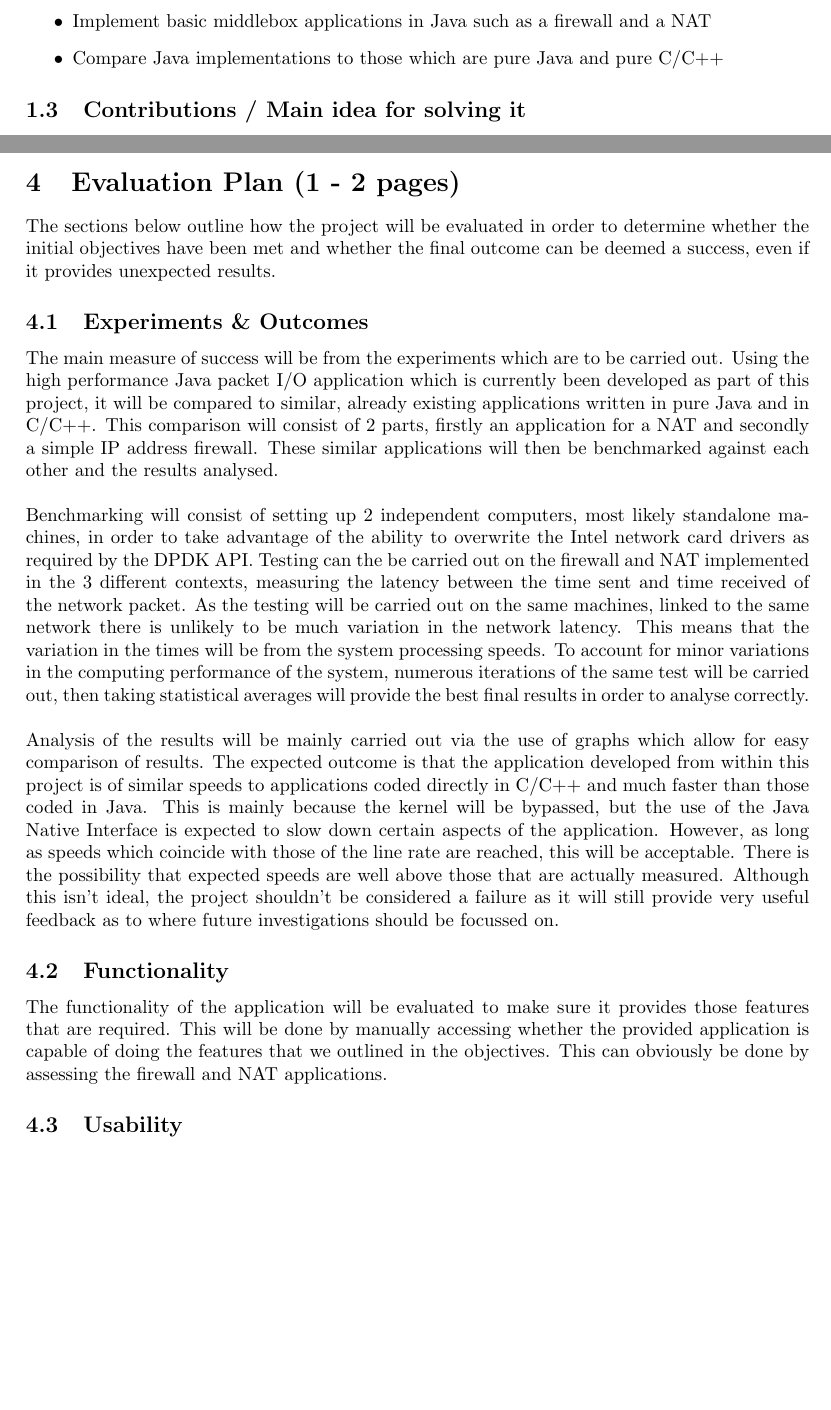
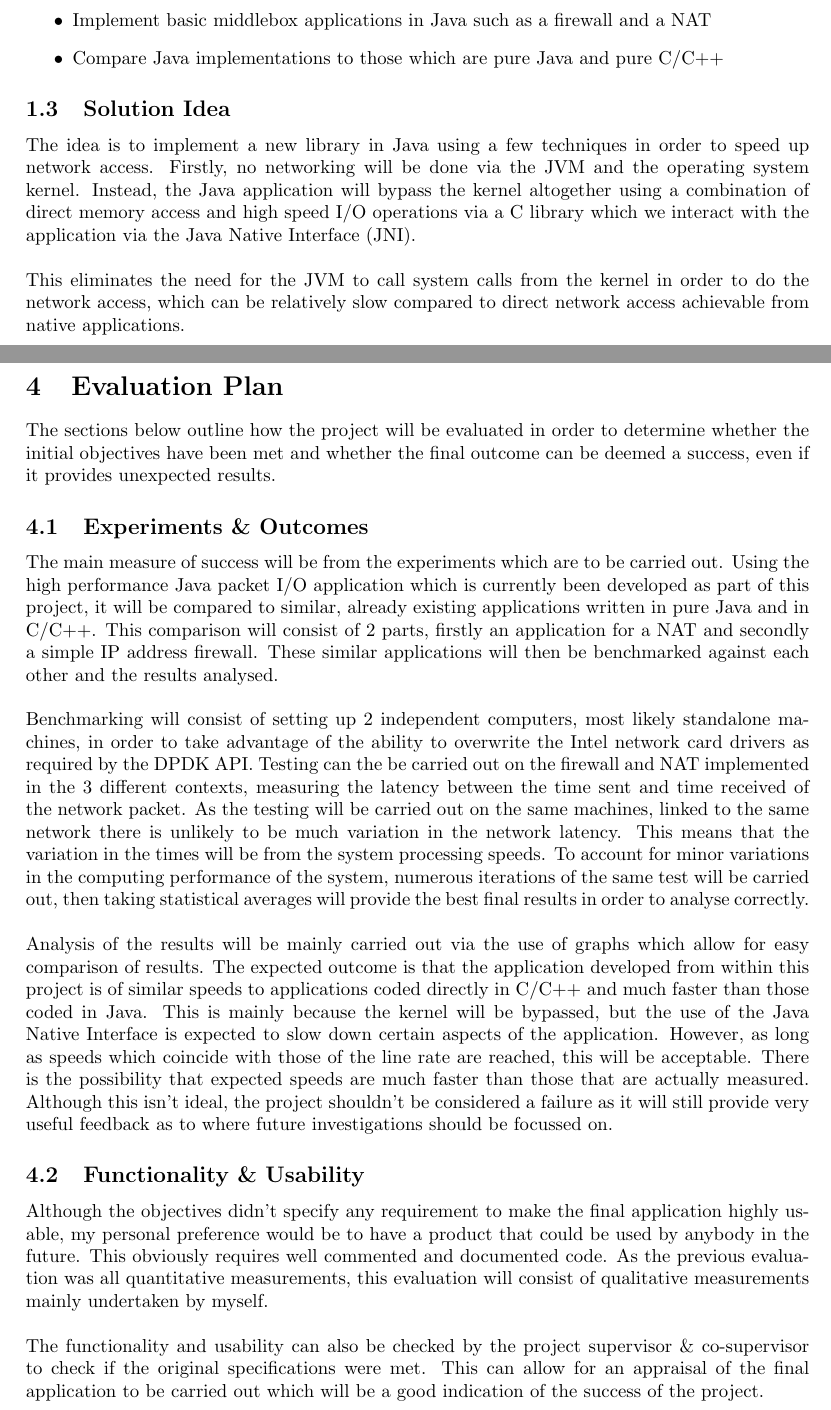
Before and after one commit to sooty1892/packet-pro, a LaTeX document (reports/interim_report/interim_report.tex): two parts of pages 5 and 14 of 15, joined at a grey line, cut so that both start at the same text, the shorter picture padded with empty space. Compiled offline with pdfLaTeX.

Commit message:
Finished all sections other than background

```diff
--- a/reports/interim_report/interim_report.tex
+++ b/reports/interim_report/interim_report.tex
@@ -120,7 +121,10 @@ With the main aim of implementing a Java application which can process network p
 	\item Compare Java implementations to those which are pure Java and pure C/C++
 \end{itemize}
 
-\subsection{Contributions / Main idea for solving it}
+\subsection{Solution Idea}
+The idea is to implement a new library in Java using a few techniques in order to speed up network access. Firstly, no networking will be done via the JVM and the operating system kernel. Instead, the Java application will bypass the kernel altogether using a combination of direct memory access and high speed I/O operations via a C library which we interact with the application via the Java Native Interface (JNI). \\
+\newline
+This eliminates the need for the JVM to call system calls from the kernel in order to do the network access, which can be relatively slow compared to direct network access achievable from native applications.
 
 \newpage
 
@@ -343,7 +347,7 @@ Another interesting extension could be to test the limitations of the NAT and fi
 
 \newpage
 
-\section{Evaluation Plan (1 - 2 pages)}
+\section{Evaluation Plan}
 The sections below outline how the project will be evaluated in order to determine whether the initial objectives have been met and whether the final outcome can be deemed a success, even if it provides unexpected results.
 
 \subsection{Experiments \& Outcomes}
@@ -351,12 +355,12 @@ The main measure of success will be from the experiments which are to be carried
 \newline
 Benchmarking will consist of setting up 2 independent computers, most likely standalone machines, in order to take advantage of the ability to overwrite the Intel network card drivers as required by the DPDK API. Testing can the be carried out on the firewall and NAT implemented in the 3 different contexts, measuring the latency between the time sent and time received of the network packet. As the testing will be carried out on the same machines, linked to the same network there is unlikely to be much variation in the network latency. This means that the variation in the times will be from the system processing speeds. To account for minor variations in the computing performance of the system, numerous iterations of the same test will be carried out, then taking statistical averages will provide the best final results in order to analyse correctly. \\
 \newline
-Analysis of the results will be mainly carried out via the use of graphs which allow for easy comparison of results. The expected outcome is that the application developed from within this project is of similar speeds to applications coded directly in C/C++ and much faster than those coded in Java. This is mainly because the kernel will be bypassed, but the use of the Java Native Interface is expected to slow down certain aspects of the application. However, as long as speeds which coincide with those of the line rate are reached, this will be acceptable. There is the possibility that expected speeds are well above those that are actually measured. Although this isn't ideal, the project shouldn't be considered a failure as it will still provide very useful feedback as to where future investigations should be focussed on.
+Analysis of the results will be mainly carried out via the use of graphs which allow for easy comparison of results. The expected outcome is that the application developed from within this project is of similar speeds to applications coded directly in C/C++ and much faster than those coded in Java. This is mainly because the kernel will be bypassed, but the use of the Java Native Interface is expected to slow down certain aspects of the application. However, as long as speeds which coincide with those of the line rate are reached, this will be acceptable. There is the possibility that expected speeds are much faster than those that are actually measured. Although this isn't ideal, the project shouldn't be considered a failure as it will still provide very useful feedback as to where future investigations should be focussed on.
 
-\subsection{Functionality}
-The functionality of the application will be evaluated to make sure it provides those features that are required. This will be done by manually accessing whether the provided application is capable of doing the features that we outlined in the objectives. This can obviously be done by assessing the firewall and NAT applications.
-
-\subsection{Usability}
+\subsection{Functionality \& Usability}
+Although the objectives didn't specify any requirement to make the final application highly usable, my personal preference would be to have a product that could be used by anybody in the future. This obviously requires well commented and documented code. As the previous evaluation was all quantitative measurements, this evaluation will consist of qualitative measurements mainly undertaken by myself. \\
+\newline
+The functionality and usability can also be checked by the project supervisor \& co-supervisor to check if the original specifications were met. This can allow for an appraisal of the final application to be carried out which will be a good indication of the success of the project.
 
 \newpage
 
```
Also changed, not shown: reports/interim_report/interim_report.pdf, reports/interim_report/interim_report.tex (19 more changed lines).
